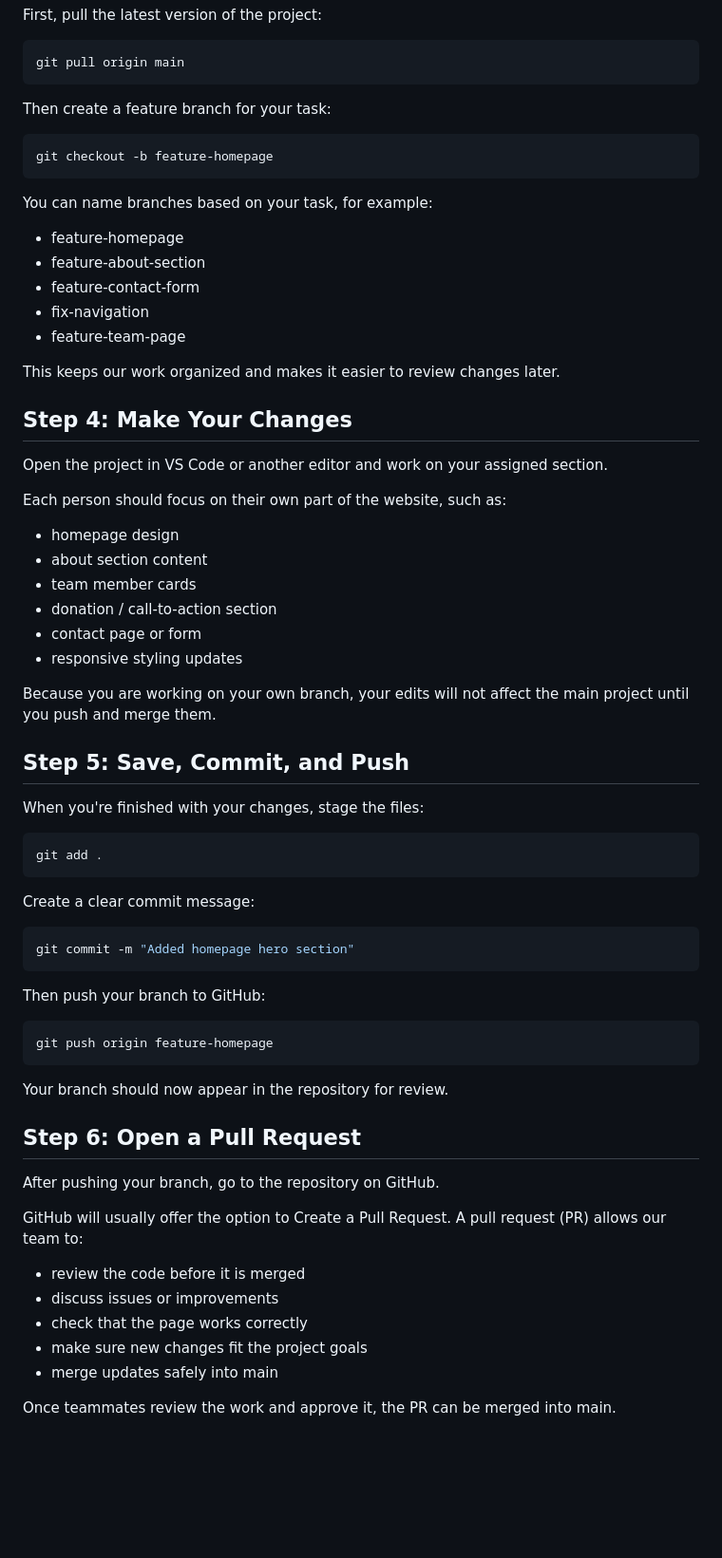
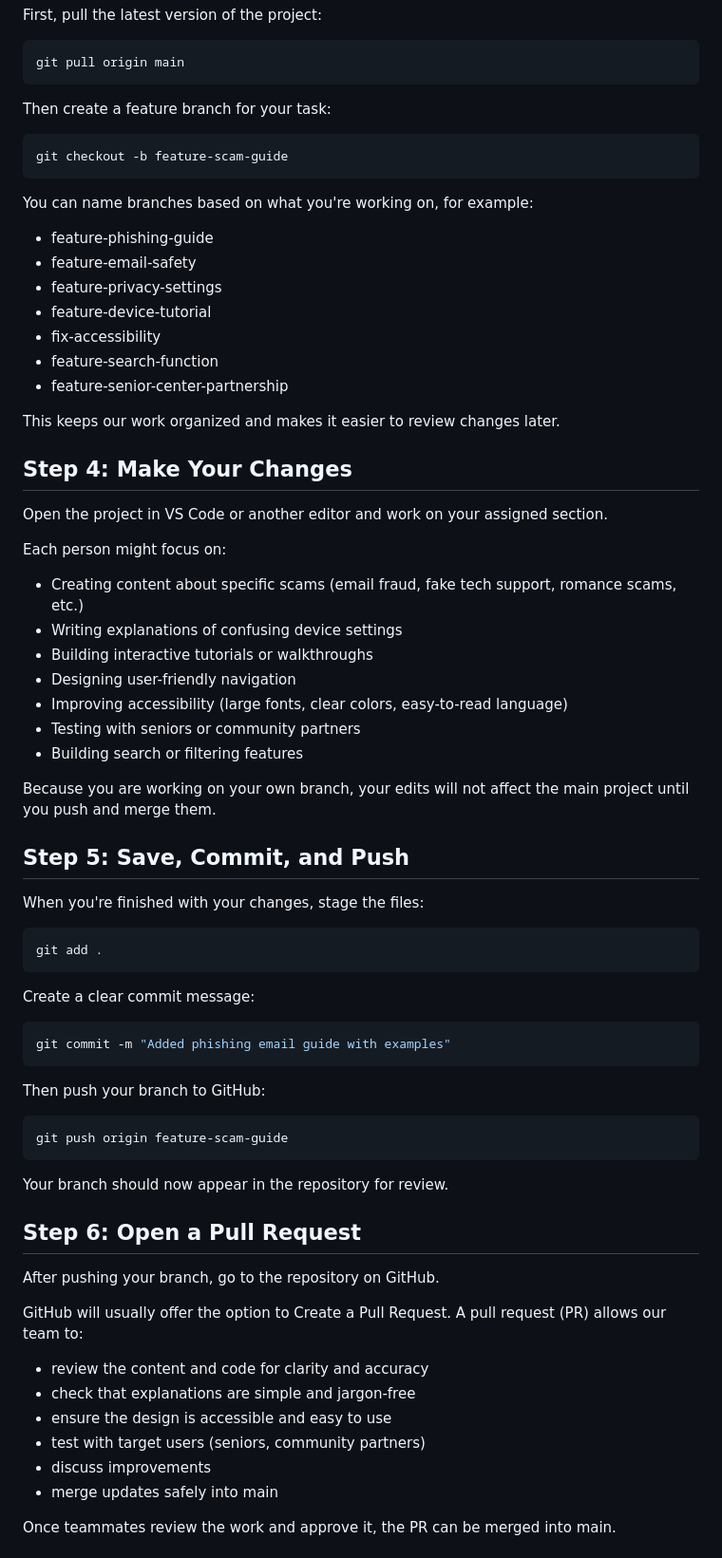
Before and after one commit to aayushgupta317/AASDP-CSForGood26-27, a Markdown page: README.md, the part around one of its changes. Shown at 95% size. GitHub-like rendering; blank space fills up the shorter version.

Commit message:
Update README with specific focus on senior digital literacy and scam prevention app

````diff
--- a/README.md
+++ b/README.md
@@ -83,16 +91,18 @@ git pull origin main
 Then create a feature branch for your task:
 
 ```bash
-git checkout -b feature-homepage
+git checkout -b feature-scam-guide
 ```
 
-You can name branches based on your task, for example:
+You can name branches based on what you're working on, for example:
 
-- feature-homepage
-- feature-about-section
-- feature-contact-form
-- fix-navigation
-- feature-team-page
+- feature-phishing-guide
+- feature-email-safety
+- feature-privacy-settings
+- feature-device-tutorial
+- fix-accessibility
+- feature-search-function
+- feature-senior-center-partnership
 
 This keeps our work organized and makes it easier to review changes later.
 
@@ -100,14 +110,15 @@ This keeps our work organized and makes it easier to review changes later.
 
 Open the project in VS Code or another editor and work on your assigned section.
 
-Each person should focus on their own part of the website, such as:
+Each person might focus on:
 
-- homepage design
-- about section content
-- team member cards
-- donation / call-to-action section
-- contact page or form
-- responsive styling updates
+- Creating content about specific scams (email fraud, fake tech support, romance scams, etc.)
+- Writing explanations of confusing device settings
+- Building interactive tutorials or walkthroughs
+- Designing user-friendly navigation
+- Improving accessibility (large fonts, clear colors, easy-to-read language)
+- Testing with seniors or community partners
+- Building search or filtering features
 
 Because you are working on your own branch, your edits will not affect the main project until you push and merge them.
 
@@ -122,13 +133,13 @@ git add .
 Create a clear commit message:
 
 ```bash
-git commit -m "Added homepage hero section"
+git commit -m "Added phishing email guide with examples"
 ```
 
 Then push your branch to GitHub:
 
 ```bash
-git push origin feature-homepage
+git push origin feature-scam-guide
 ```
 
 Your branch should now appear in the repository for review.
@@ -139,10 +150,11 @@ After pushing your branch, go to the repository on GitHub.
 
 GitHub will usually offer the option to Create a Pull Request. A pull request (PR) allows our team to:
 
-- review the code before it is merged
-- discuss issues or improvements
-- check that the page works correctly
-- make sure new changes fit the project goals
+- review the content and code for clarity and accuracy
+- check that explanations are simple and jargon-free
+- ensure the design is accessible and easy to use
+- test with target users (seniors, community partners)
+- discuss improvements
 - merge updates safely into main
 
 Once teammates review the work and approve it, the PR can be merged into main.
````
Also changed, not shown: other parts of README.md (+39 -18 lines).
